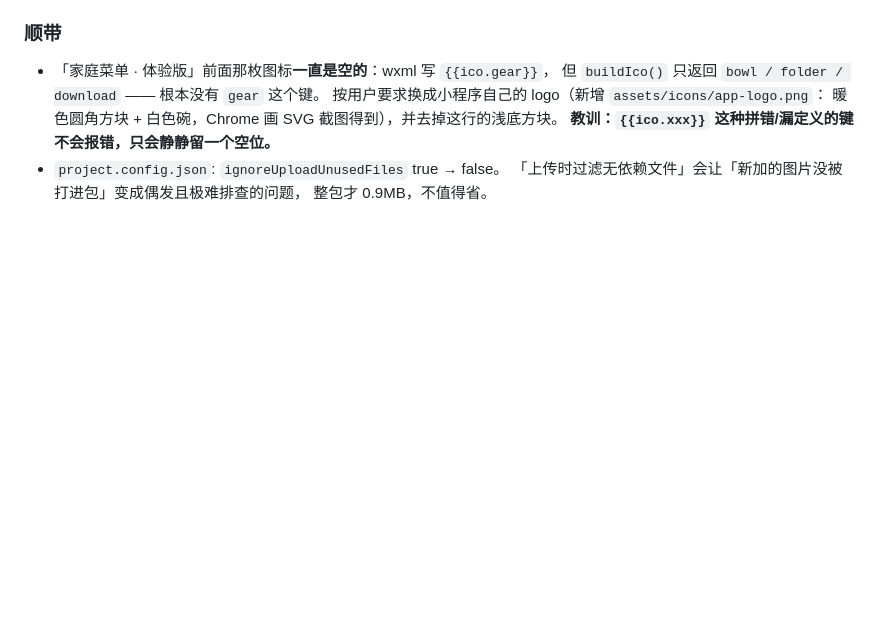
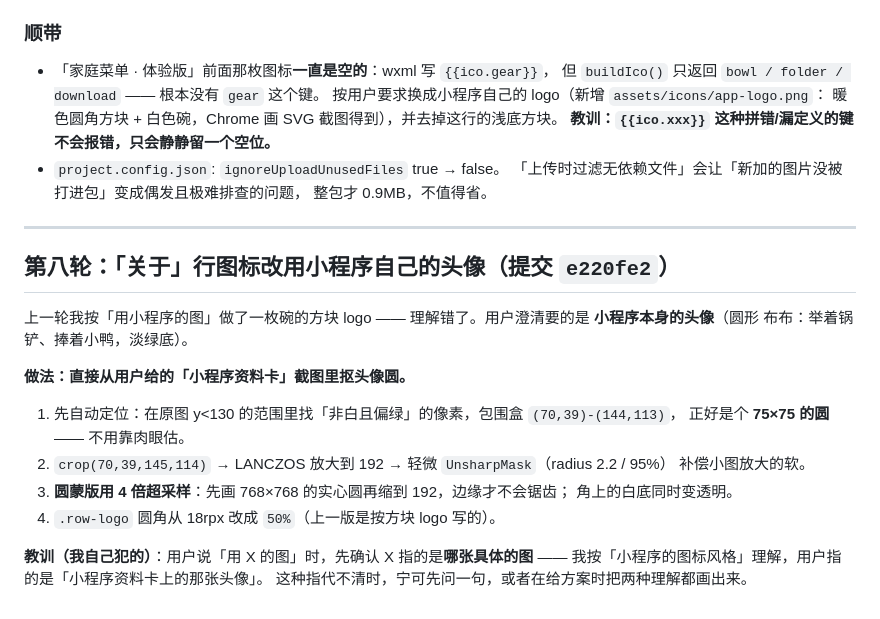
Before and after one commit to des1022/family-menu-miniprogram, a Markdown page: docs/dev-notes/2026-10-09.md, the part around the change. GitHub-like rendering; blank space fills up the shorter version.

Commit message:
docs: 记录「关于行头像」的做法（截图抠圆头像 + 4x 超采样圆蒙版）

```diff
--- a/docs/dev-notes/2026-10-09.md
+++ b/docs/dev-notes/2026-10-09.md
@@ -244,3 +244,23 @@ wx.switchTab({ url: '/pages/dishes/dishes' })
 - `project.config.json`: `ignoreUploadUnusedFiles` true → false。
   「上传时过滤无依赖文件」会让「新加的图片没被打进包」变成偶发且极难排查的问题，
   整包才 0.9MB，不值得省。
+
+---
+
+## 第八轮：「关于」行图标改用小程序自己的头像（提交 `e220fe2`）
+
+上一轮我按「用小程序的图」做了一枚碗的方块 logo —— 理解错了。用户澄清要的是
+**小程序本身的头像**（圆形 布布：举着锅铲、捧着小鸭，淡绿底）。
+
+**做法：直接从用户给的「小程序资料卡」截图里抠头像圆。**
+1. 先自动定位：在原图 y<130 的范围里找「非白且偏绿」的像素，包围盒 `(70,39)-(144,113)`，
+   正好是个 **75×75 的圆** —— 不用靠肉眼估。
+2. `crop(70,39,145,114)` → LANCZOS 放大到 192 → 轻微 `UnsharpMask`（radius 2.2 / 95%）
+   补偿小图放大的软。
+3. **圆蒙版用 4 倍超采样**：先画 768×768 的实心圆再缩到 192，边缘才不会锯齿；
+   角上的白底同时变透明。
+4. `.row-logo` 圆角从 18rpx 改成 `50%`（上一版是按方块 logo 写的）。
+
+**教训（我自己犯的）**：用户说「用 X 的图」时，先确认 X 指的是**哪张具体的图** ——
+我按「小程序的图标风格」理解，用户指的是「小程序资料卡上的那张头像」。
+这种指代不清时，宁可先问一句，或者在给方案时把两种理解都画出来。
```
